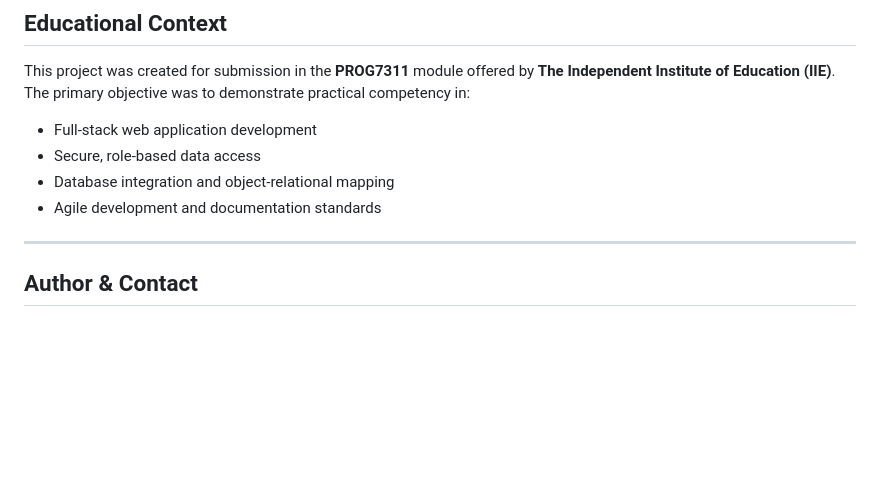
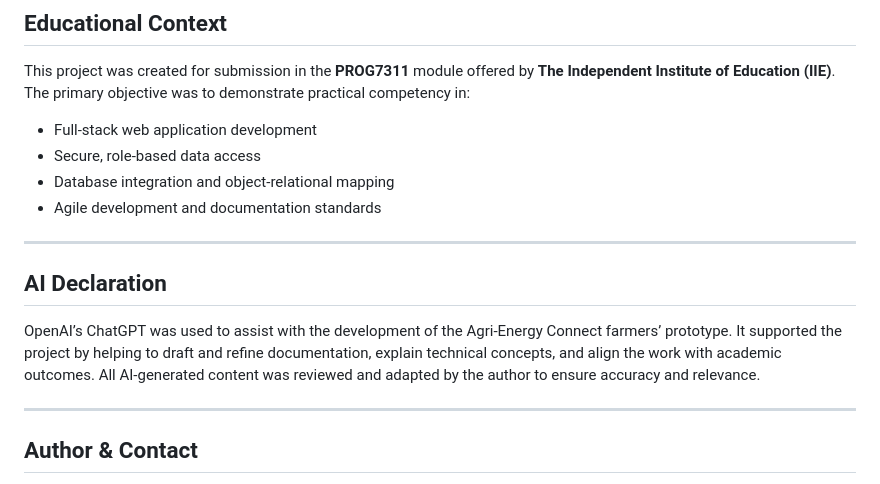
Before and after one commit to IIEWFL/prog7311-part-2-Veeasha, a Markdown page: README.md, the part around the change. GitHub-like rendering; blank space fills up the shorter version.

```diff
--- a/README.md
+++ b/README.md
@@ -159,7 +159,10 @@ This project was created for submission in the **PROG7311** module offered by **
 - Agile development and documentation standards
 
 ---
+## AI Declaration
+OpenAI’s ChatGPT was used to assist with the development of the Agri-Energy Connect farmers’ prototype. It supported the project by helping to draft and refine documentation, explain technical concepts, and align the work with academic outcomes. All AI-generated content was reviewed and adapted by the author to ensure accuracy and relevance.
 
+---
 ## Author & Contact
 
 **Veeasha Packirisamy**
```
